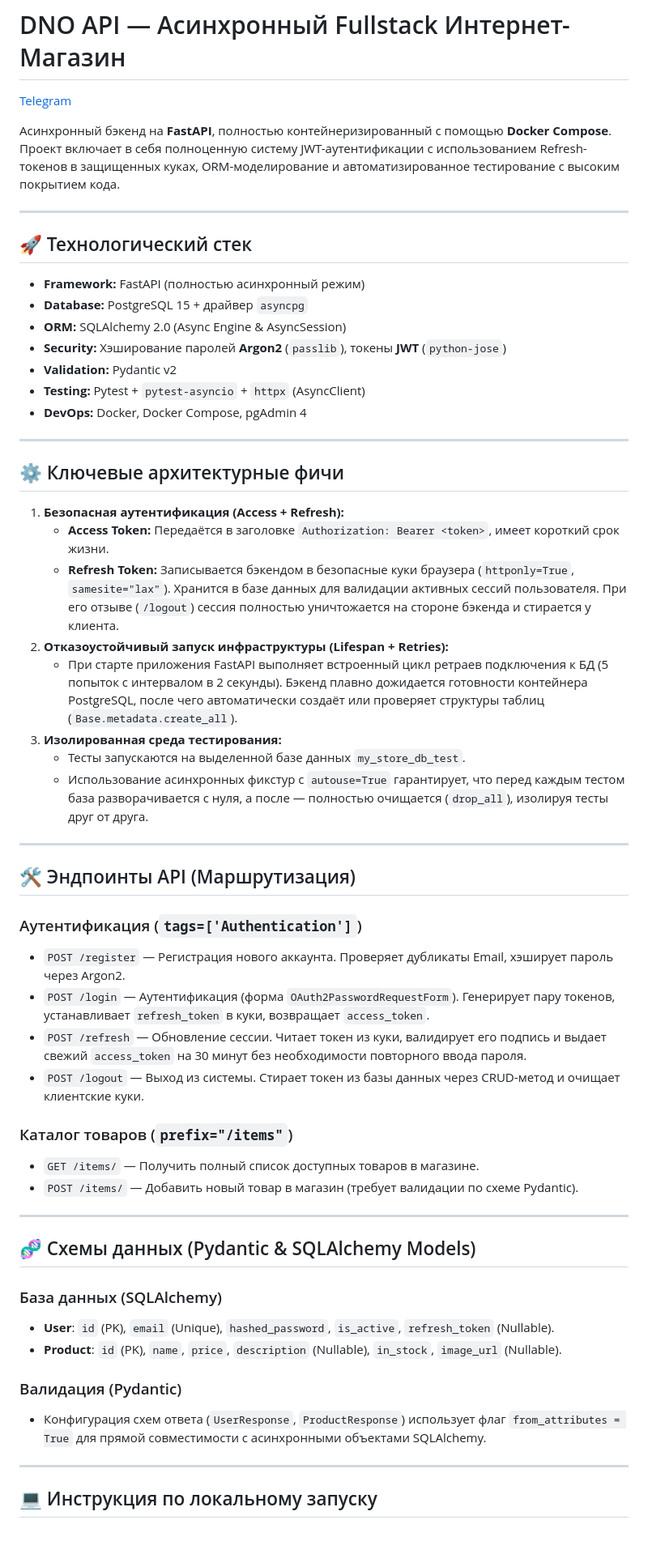
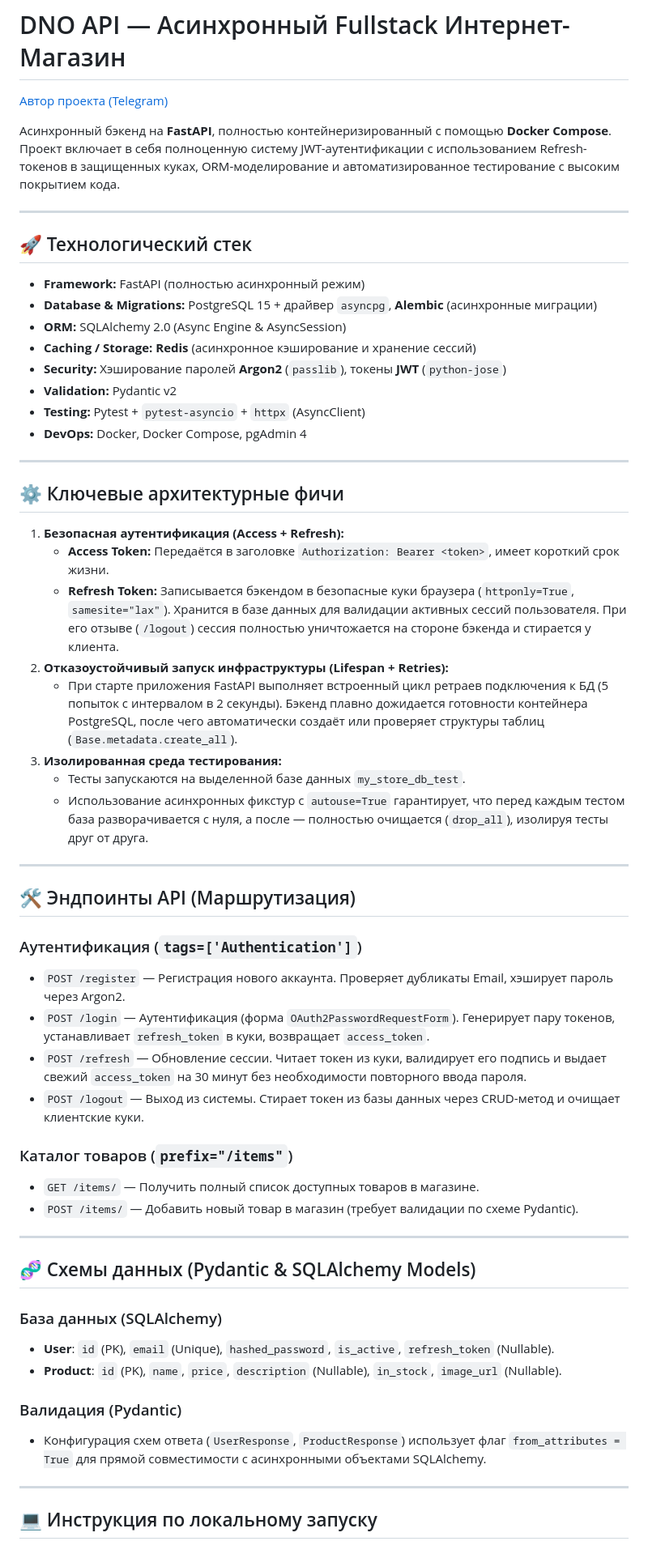
Before and after one commit to tinkerov/dno-api, a Markdown page: README.md, the part around one of its changes. Shown at 81% size. GitHub-like rendering.

```diff
--- a/README.md
+++ b/README.md
@@ -1,6 +1,6 @@
 # DNO API — Асинхронный Fullstack Интернет-Магазин
 
-[Telegram](https://t.me/char0n4ikbaby)
+[Автор проекта (Telegram)](https://t.me/char0n4ikbaby)
 
 Асинхронный бэкенд на **FastAPI**, полностью контейнеризированный с помощью **Docker Compose**. Проект включает в себя полноценную систему JWT-аутентификации с использованием Refresh-токенов в защищенных куках, ORM-моделирование и автоматизированное тестирование с высоким покрытием кода.
 
@@ -8,51 +8,56 @@
 
 ## 🚀 Технологический стек
 
-* **Framework:** FastAPI (полностью асинхронный режим)
-* **Database:** PostgreSQL 15 + драйвер `asyncpg`
-* **ORM:** SQLAlchemy 2.0 (Async Engine & AsyncSession)
-* **Security:** Хэширование паролей **Argon2** (`passlib`), токены **JWT** (`python-jose`)
-* **Validation:** Pydantic v2
-* **Testing:** Pytest + `pytest-asyncio` + `httpx` (AsyncClient)
-* **DevOps:** Docker, Docker Compose, pgAdmin 4
+- **Framework:** FastAPI (полностью асинхронный режим)
+- **Database & Migrations:** PostgreSQL 15 + драйвер `asyncpg`, **Alembic** (асинхронные миграции)
+- **ORM:** SQLAlchemy 2.0 (Async Engine & AsyncSession)
+- **Caching / Storage:** **Redis** (асинхронное кэширование и хранение сессий)
+- **Security:** Хэширование паролей **Argon2** (`passlib`), токены **JWT** (`python-jose`)
+- **Validation:** Pydantic v2
+- **Testing:** Pytest + `pytest-asyncio` + `httpx` (AsyncClient)
+- **DevOps:** Docker, Docker Compose, pgAdmin 4
 
 ---
 
 ## ⚙️ Ключевые архитектурные фичи
 
 1. **Безопасная аутентификация (Access + Refresh):**
-   * **Access Token:** Передаётся в заголовке `Authorization: Bearer <token>`, имеет короткий срок жизни.
-   * **Refresh Token:** Записывается бэкендом в безопасные куки браузера (`httponly=True`, `samesite="lax"`). Хранится в базе данных для валидации активных сессий пользователя. При его отзыве (`/logout`) сессия полностью уничтожается на стороне бэкенда и стирается у клиента.
+   - **Access Token:** Передаётся в заголовке `Authorization: Bearer <token>`, имеет короткий срок жизни.
+   - **Refresh Token:** Записывается бэкендом в безопасные куки браузера (`httponly=True`, `samesite="lax"`). Хранится в базе данных для валидации активных сессий пользователя. При его отзыве (`/logout`) сессия полностью уничтожается на стороне бэкенда и стирается у клиента.
 2. **Отказоустойчивый запуск инфраструктуры (Lifespan + Retries):**
-   * При старте приложения FastAPI выполняет встроенный цикл ретраев подключения к БД (5 попыток с интервалом в 2 секунды). Бэкенд плавно дожидается готовности контейнера PostgreSQL, после чего автоматически создаёт или проверяет структуры таблиц (`Base.metadata.create_all`).
+   - При старте приложения FastAPI выполняет встроенный цикл ретраев подключения к БД (5 попыток с интервалом в 2 секунды). Бэкенд плавно дожидается готовности контейнера PostgreSQL, после чего автоматически создаёт или проверяет структуры таблиц (`Base.metadata.create_all`).
 3. **Изолированная среда тестирования:**
-   * Тесты запускаются на выделенной базе данных `my_store_db_test`.
-   * Использование асинхронных фикстур с `autouse=True` гарантирует, что перед каждым тестом база разворачивается с нуля, а после — полностью очищается (`drop_all`), изолируя тесты друг от друга.
+   - Тесты запускаются на выделенной базе данных `my_store_db_test`.
+   - Использование асинхронных фикстур с `autouse=True` гарантирует, что перед каждым тестом база разворачивается с нуля, а после — полностью очищается (`drop_all`), изолируя тесты друг от друга.
 
 ---
 
 ## 🛠️ Эндпоинты API (Маршрутизация)
 
 ### Аутентификация (`tags=['Authentication']`)
-* `POST /register` — Регистрация нового аккаунта. Проверяет дубликаты Email, хэширует пароль через Argon2.
-* `POST /login` — Аутентификация (форма `OAuth2PasswordRequestForm`). Генерирует пару токенов, устанавливает `refresh_token` в куки, возвращает `access_token`.
-* `POST /refresh` — Обновление сессии. Читает токен из куки, валидирует его подпись и выдает свежий `access_token` на 30 минут без необходимости повторного ввода пароля.
-* `POST /logout` — Выход из системы. Стирает токен из базы данных через CRUD-метод и очищает клиентские куки.
+
+- `POST /register` — Регистрация нового аккаунта. Проверяет дубликаты Email, хэширует пароль через Argon2.
+- `POST /login` — Аутентификация (форма `OAuth2PasswordRequestForm`). Генерирует пару токенов, устанавливает `refresh_token` в куки, возвращает `access_token`.
+- `POST /refresh` — Обновление сессии. Читает токен из куки, валидирует его подпись и выдает свежий `access_token` на 30 минут без необходимости повторного ввода пароля.
+- `POST /logout` — Выход из системы. Стирает токен из базы данных через CRUD-метод и очищает клиентские куки.
 
 ### Каталог товаров (`prefix="/items"`)
-* `GET /items/` — Получить полный список доступных товаров в магазине.
-* `POST /items/` — Добавить новый товар в магазин (требует валидации по схеме Pydantic).
+
+- `GET /items/` — Получить полный список доступных товаров в магазине.
+- `POST /items/` — Добавить новый товар в магазин (требует валидации по схеме Pydantic).
 
 ---
 
 ## 🧬 Схемы данных (Pydantic & SQLAlchemy Models)
 
 ### База данных (SQLAlchemy)
-* **User**: `id` (PK), `email` (Unique), `hashed_password`, `is_active`, `refresh_token` (Nullable).
-* **Product**: `id` (PK), `name`, `price`, `description` (Nullable), `in_stock`, `image_url` (Nullable).
+
+- **User**: `id` (PK), `email` (Unique), `hashed_password`, `is_active`, `refresh_token` (Nullable).
+- **Product**: `id` (PK), `name`, `price`, `description` (Nullable), `in_stock`, `image_url` (Nullable).
 
 ### Валидация (Pydantic)
-* Конфигурация схем ответа (`UserResponse`, `ProductResponse`) использует флаг `from_attributes = True` для прямой совместимости с асинхронными объектами SQLAlchemy.
+
+- Конфигурация схем ответа (`UserResponse`, `ProductResponse`) использует флаг `from_attributes = True` для прямой совместимости с асинхронными объектами SQLAlchemy.
 
 ---
 
```
Also changed, not shown: other parts of README.md (+16 -6 lines).
